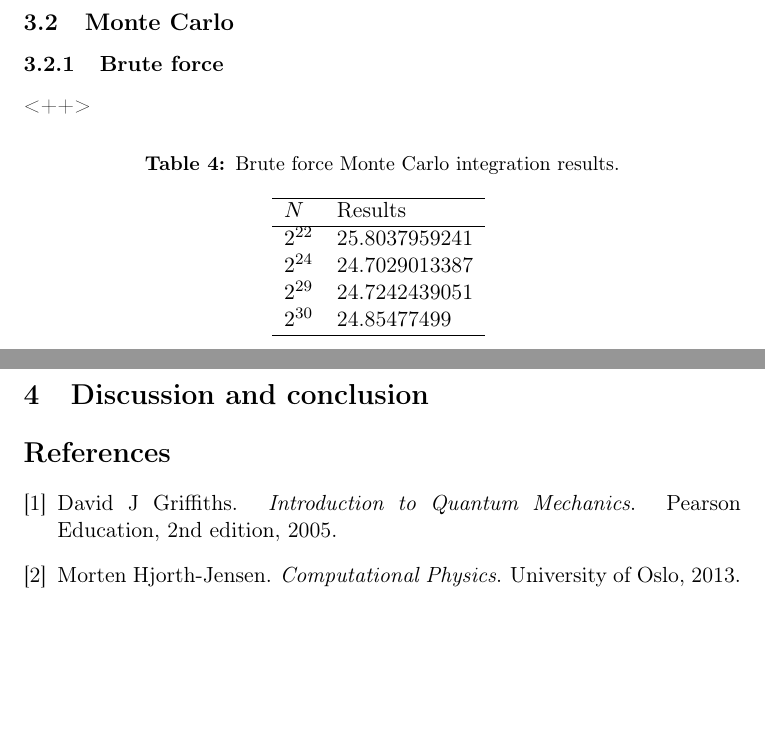
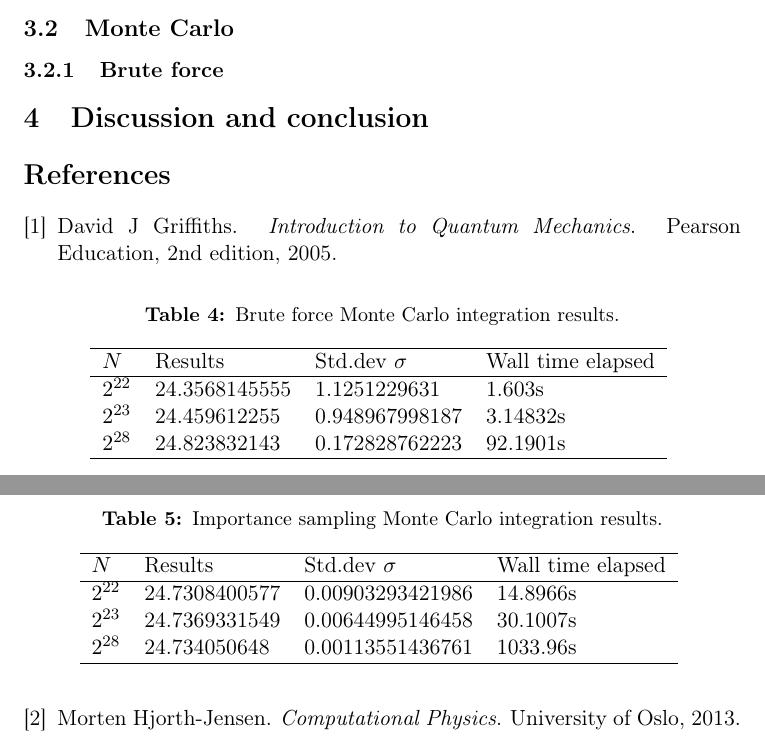
Before and after one commit to moncar/FYS3150-4, a LaTeX paper (oblig5/report/report.tex): two parts of pages 5 and 6 of 6, joined at a grey line, cut so that both start at the same text, the shorter picture padded with empty space. Compiled offline with LaTeX, dvips and Ghostscript.

Commit message:
Results from MC including deviations

```diff
--- a/oblig5/report/report.tex
+++ b/oblig5/report/report.tex
@@ -248,20 +248,35 @@ A
 \begin{table}
     \centering
     \caption{Brute force Monte Carlo integration results.}
-    \begin{tabular}{l l}
+    \begin{tabular}{l l l l}
         \hline
-        $N$ &   Results \\
+        $N$         &   Results     & Std.dev $\sigma$  & Wall time elapsed  \\
         \hline
-        $2^{22}$  & 25.8037959241 \\
-        $2^{24}$  & 24.7029013387 \\
-        $2^{29}$  & 24.7242439051 \\
-        $2^{30}$  & 24.85477499   \\
+        $2^{22}$    & 24.3568145555 & 1.1251229631   & 1.603s \\
+        $2^{23}$    & 24.459612255  & 0.948967998187 & 3.14832s \\
+        $2^{28}$    & 24.823832143  & 0.172828762223 & 92.1901s \\
         \hline
     \end{tabular}
-    \label{tab:<+label+>}
-\end{table}<++>
+    \label{tab:res_bruteforceMC}
+\end{table}
+\begin{table}
+    \centering
+    \caption{Importance sampling Monte Carlo integration results.}
+    \begin{tabular}{l l l l}
+        \hline
+        $N$         &   Results     & Std.dev $\sigma$ & Wall time elapsed  \\
+        \hline
+        $2^{22}$    & 24.7308400577 & 0.00903293421986 & 14.8966s \\
+        $2^{23}$    & 24.7369331549 & 0.00644995146458 & 30.1007s \\
+        $2^{28}$    & 24.734050648  & 0.00113551436761 & 1033.96s \\
+        \hline
+    \end{tabular}
+    \label{tab:res_importanceMC}
+\end{table}
 
 \section{Discussion and conclusion}
+
+
 
 \bibliography{referanser}
 \bibliographystyle{plain}
```
